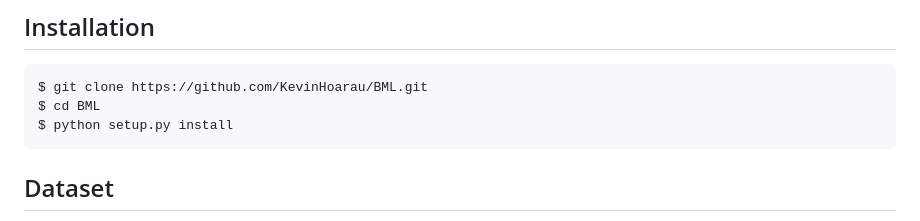
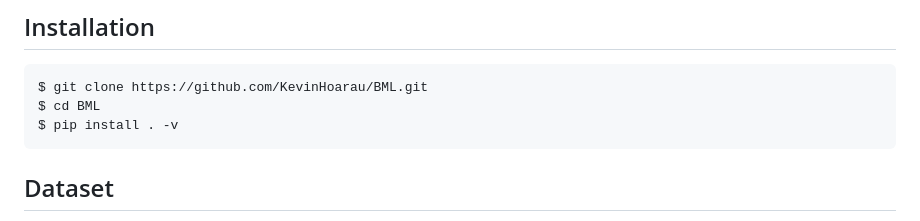
Before and after one commit to KevinHoarau/BML, a Markdown page: BML/documentation.md, the part around the change. GitHub-like rendering.

Commit message:
fix install Ubuntu 20.04

````diff
--- a/BML/documentation.md
+++ b/BML/documentation.md
@@ -9,7 +9,7 @@ In this getting started guide, we will implement the use case presented in the B
 ```console
 $ git clone https://github.com/KevinHoarau/BML.git
 $ cd BML
-$ python setup.py install
+$ pip install . -v
 ```
 
 ## Dataset
````
